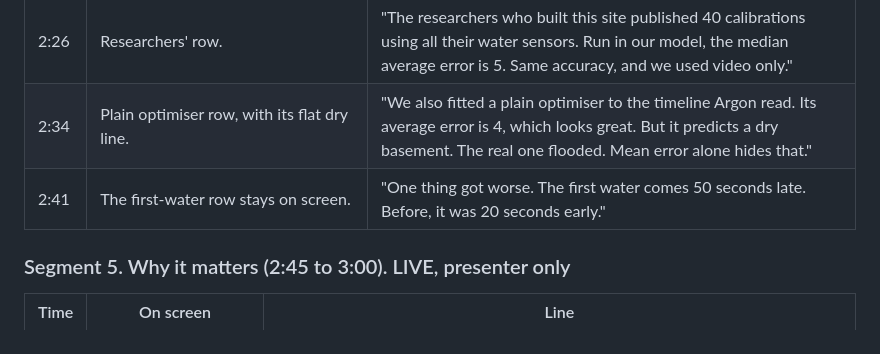
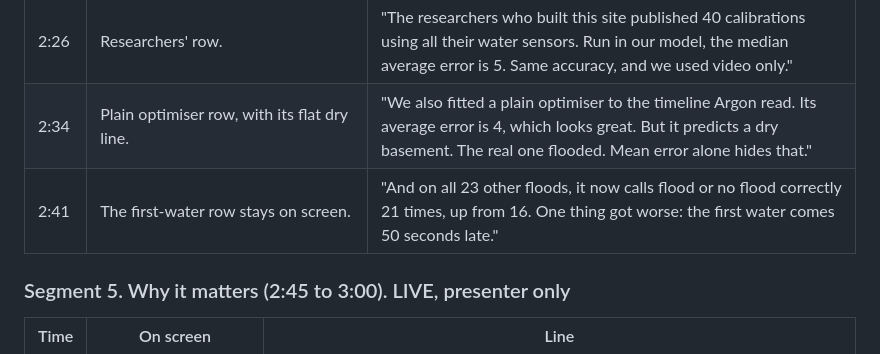
Before and after one commit to n45r/backflow, a Markdown page: docs/PITCH.md, the part around the change. Rendered like a GitHub page.

Commit message:
Pitch: add the all-floods wet/dry result

```diff
--- a/docs/PITCH.md
+++ b/docs/PITCH.md
@@ -85,7 +85,7 @@ Notes on the live round:
 | 2:16 | Error table, basement rows. | "The real peak was 27 millimetres. The untuned model was 65 too deep. After one flood video: 5 millimetres off. Average error fell from 34 to 6." |
 | 2:26 | Researchers' row. | "The researchers who built this site published 40 calibrations using all their water sensors. Run in our model, the median average error is 5. Same accuracy, and we used video only." |
 | 2:34 | Plain optimiser row, with its flat dry line. | "We also fitted a plain optimiser to the timeline Argon read. Its average error is 4, which looks great. But it predicts a dry basement. The real one flooded. Mean error alone hides that." |
-| 2:41 | The first-water row stays on screen. | "One thing got worse. The first water comes 50 seconds late. Before, it was 20 seconds early." |
+| 2:41 | The first-water row stays on screen. | "And on all 23 other floods, it now calls flood or no flood correctly 21 times, up from 16. One thing got worse: the first water comes 50 seconds late." |
 
 ### Segment 5. Why it matters (2:45 to 3:00). LIVE, presenter only
 
```
